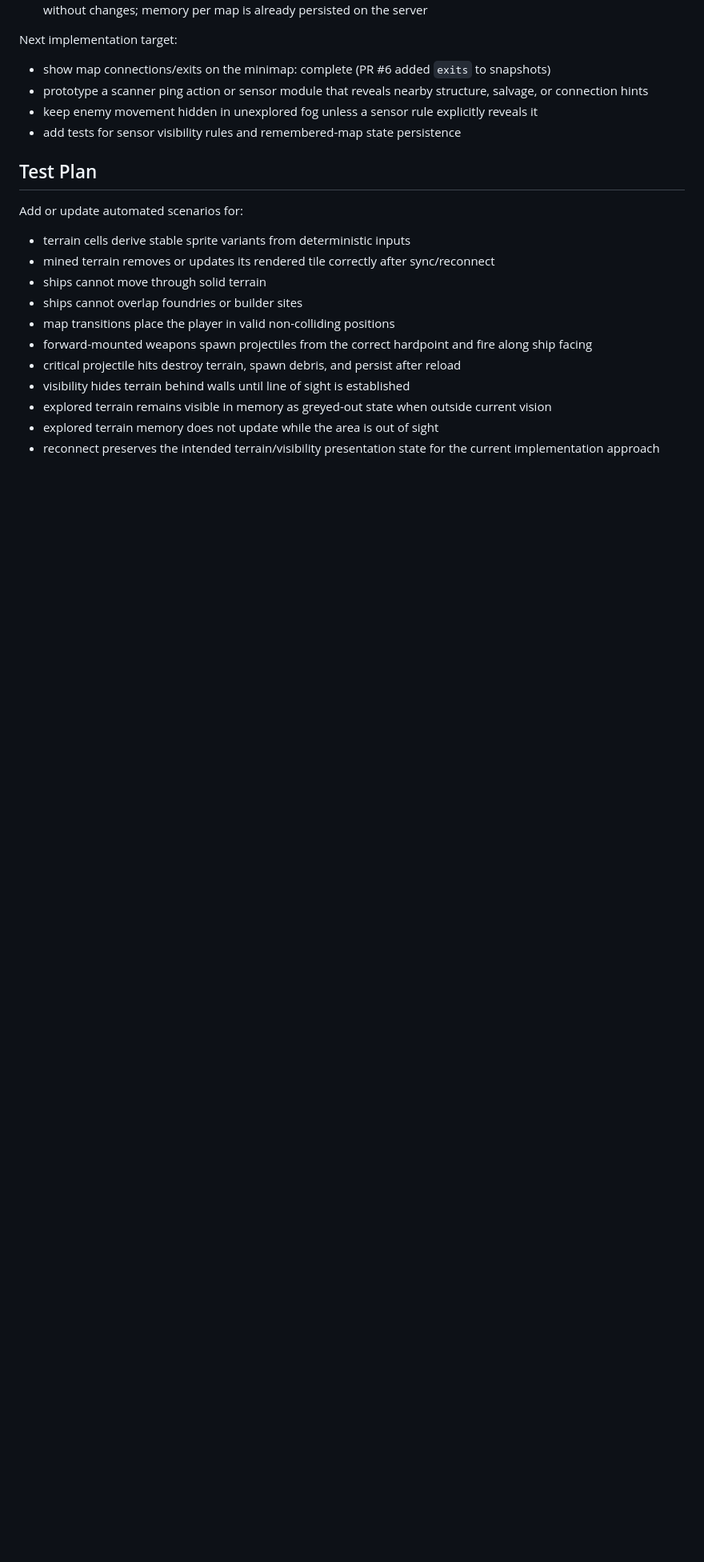
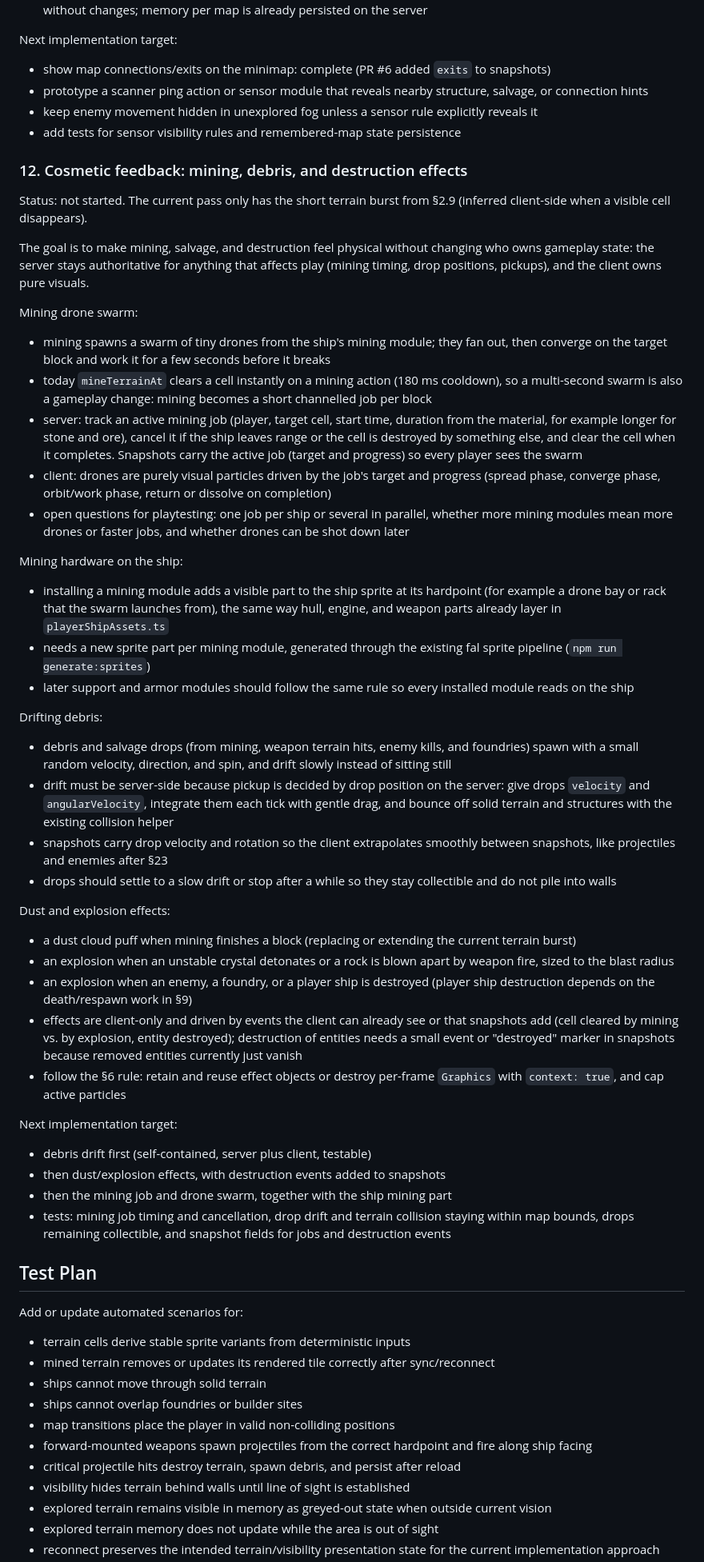
Before and after one commit to Runefollower/HealerAndDestroyer, a Markdown page: PLAN.md, the part around one of its changes. Shown at 80% size. GitHub-like rendering; blank space fills up the shorter version.

Commit message:
Add §12 cosmetic feedback step to PLAN.md
Mining drone swarm, visible mining hardware on ships, drifting debris
with terrain collision, and dust/explosion effects.

Co-Authored-By: Claude Opus 5.5 <noreply@anthropic.com>
Claude-Session: https://claude.ai/code/session_01DTu7XEAVe7CVuJZnzvgJG9

```diff
--- a/PLAN.md
+++ b/PLAN.md
@@ -474,6 +475,48 @@ Next implementation target:
 - keep enemy movement hidden in unexplored fog unless a sensor rule explicitly reveals it
 - add tests for sensor visibility rules and remembered-map state persistence
 
+### 12. Cosmetic feedback: mining, debris, and destruction effects
+
+Status: not started. The current pass only has the short terrain burst from §2.9 (inferred client-side when a visible cell disappears).
+
+The goal is to make mining, salvage, and destruction feel physical without changing who owns gameplay state: the server stays authoritative for anything that affects play (mining timing, drop positions, pickups), and the client owns pure visuals.
+
+Mining drone swarm:
+
+- mining spawns a swarm of tiny drones from the ship's mining module; they fan out, then converge on the target block and work it for a few seconds before it breaks
+- today `mineTerrainAt` clears a cell instantly on a mining action (180 ms cooldown), so a multi-second swarm is also a gameplay change: mining becomes a short channelled job per block
+- server: track an active mining job (player, target cell, start time, duration from the material, for example longer for stone and ore), cancel it if the ship leaves range or the cell is destroyed by something else, and clear the cell when it completes. Snapshots carry the active job (target and progress) so every player sees the swarm
+- client: drones are purely visual particles driven by the job's target and progress (spread phase, converge phase, orbit/work phase, return or dissolve on completion)
+- open questions for playtesting: one job per ship or several in parallel, whether more mining modules mean more drones or faster jobs, and whether drones can be shot down later
+
+Mining hardware on the ship:
+
+- installing a mining module adds a visible part to the ship sprite at its hardpoint (for example a drone bay or rack that the swarm launches from), the same way hull, engine, and weapon parts already layer in `playerShipAssets.ts`
+- needs a new sprite part per mining module, generated through the existing fal sprite pipeline (`npm run generate:sprites`)
+- later support and armor modules should follow the same rule so every installed module reads on the ship
+
+Drifting debris:
+
+- debris and salvage drops (from mining, weapon terrain hits, enemy kills, and foundries) spawn with a small random velocity, direction, and spin, and drift slowly instead of sitting still
+- drift must be server-side because pickup is decided by drop position on the server: give drops `velocity` and `angularVelocity`, integrate them each tick with gentle drag, and bounce off solid terrain and structures with the existing collision helper
+- snapshots carry drop velocity and rotation so the client extrapolates smoothly between snapshots, like projectiles and enemies after §23
+- drops should settle to a slow drift or stop after a while so they stay collectible and do not pile into walls
+
+Dust and explosion effects:
+
+- a dust cloud puff when mining finishes a block (replacing or extending the current terrain burst)
+- an explosion when an unstable crystal detonates or a rock is blown apart by weapon fire, sized to the blast radius
+- an explosion when an enemy, a foundry, or a player ship is destroyed (player ship destruction depends on the death/respawn work in §9)
+- effects are client-only and driven by events the client can already see or that snapshots add (cell cleared by mining vs. by explosion, entity destroyed); destruction of entities needs a small event or "destroyed" marker in snapshots because removed entities currently just vanish
+- follow the §6 rule: retain and reuse effect objects or destroy per-frame `Graphics` with `context: true`, and cap active particles
+
+Next implementation target:
+
+- debris drift first (self-contained, server plus client, testable)
+- then dust/explosion effects, with destruction events added to snapshots
+- then the mining job and drone swarm, together with the ship mining part
+- tests: mining job timing and cancellation, drop drift and terrain collision staying within map bounds, drops remaining collectible, and snapshot fields for jobs and destruction events
+
 ## Test Plan
 
 Add or update automated scenarios for:
```
Also changed, not shown: other parts of PLAN.md (+6 -1 lines).
